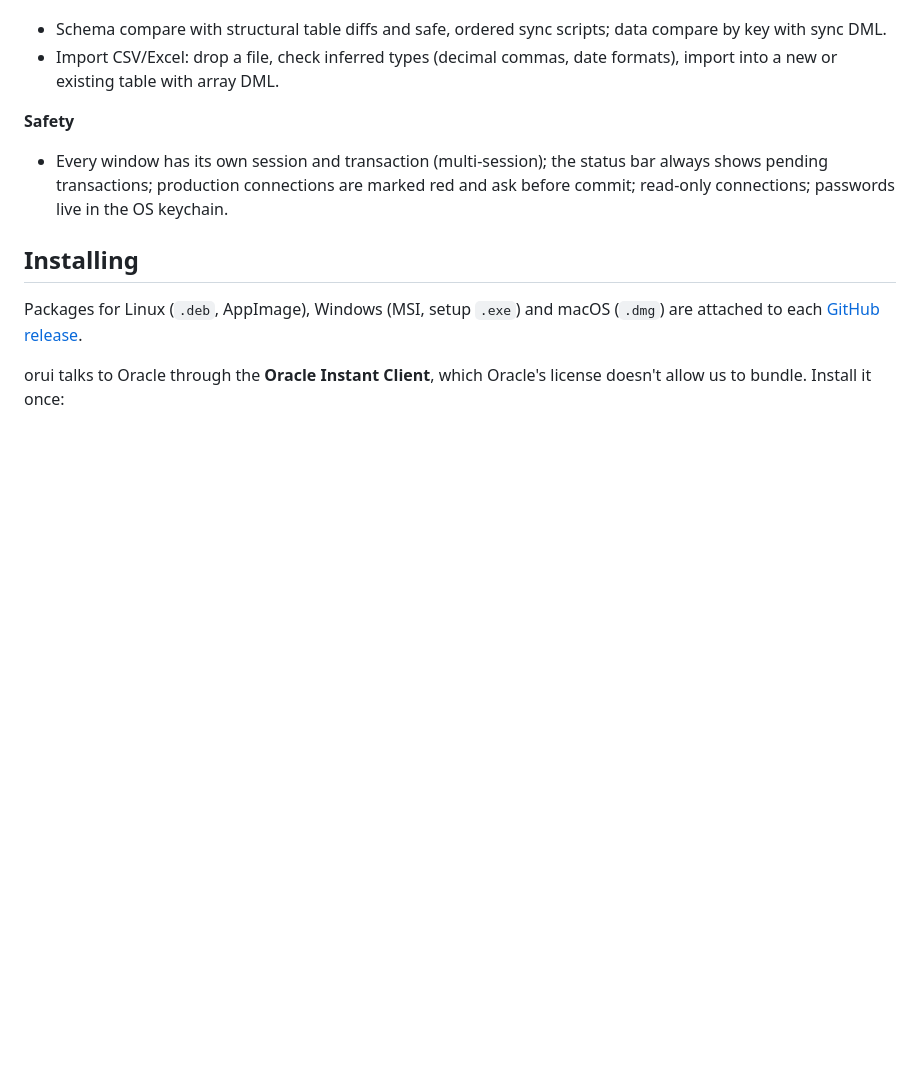
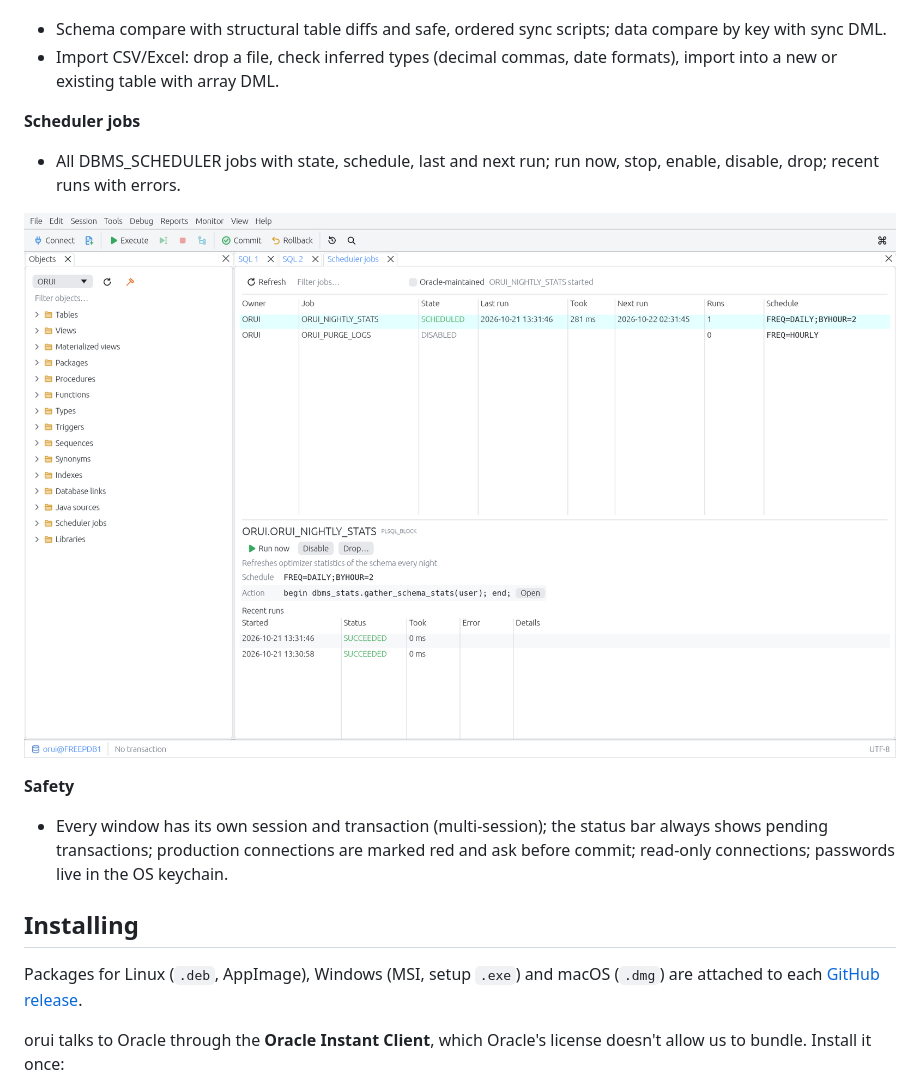
Before and after one commit to arubini44/pythia, a Markdown page: README.md, the part around the change. GitHub-like rendering; pictures changed too: docs/screenshots/scheduler-jobs.png (added); blank space fills up the shorter version.

```diff
--- a/README.md
+++ b/README.md
@@ -68,6 +68,12 @@ for Linux, Windows and macOS.
   scripts; data compare by key with sync DML.
 - Import CSV/Excel: drop a file, check inferred types (decimal commas,
   date formats), import into a new or existing table with array DML.
+
+**Scheduler jobs**
+- All DBMS_SCHEDULER jobs with state, schedule, last and next run; run now,
+  stop, enable, disable, drop; recent runs with errors.
+
+![Scheduler jobs](docs/screenshots/scheduler-jobs.png)
 
 **Safety**
 - Every window has its own session and transaction (multi-session); the
```
Also changed, not shown: 9 other files.
